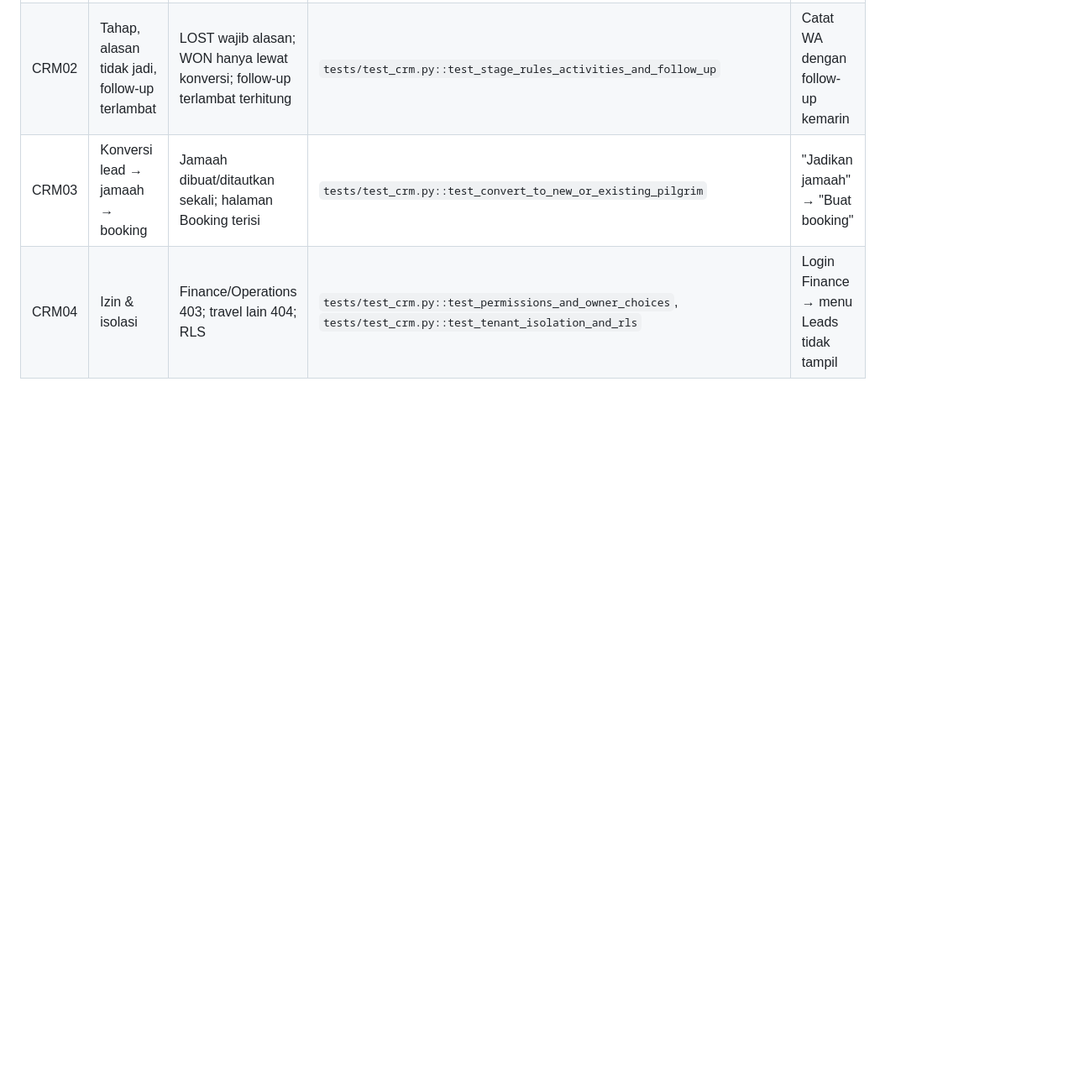
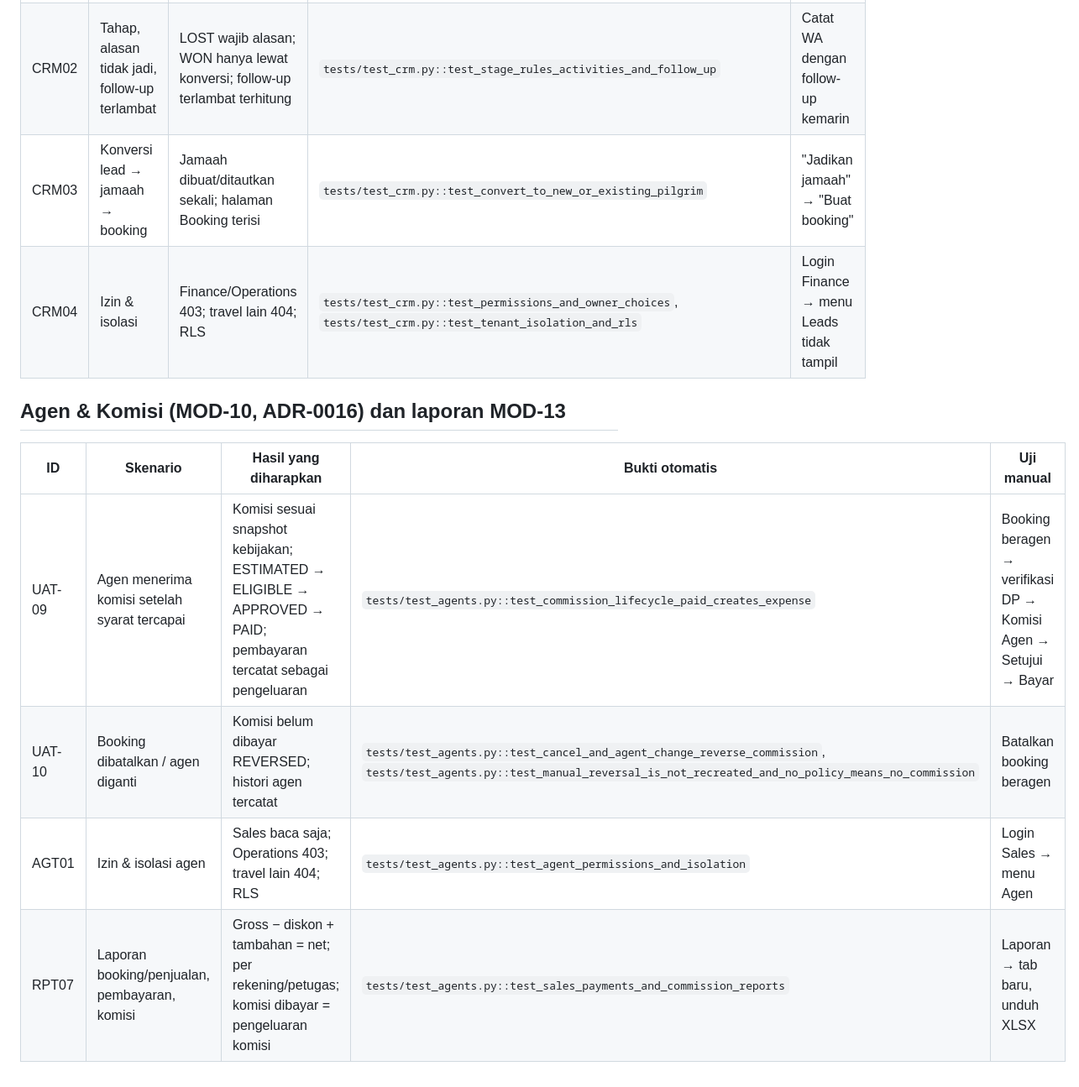
Before and after one commit to Bono2666/umrovia, a Markdown page: docs/uat/MVP_UAT_MATRIX.md, the part around one of its changes. Shown at 84% size. Drawn GitHub-style; blank space fills up the shorter version.

Commit message:
docs: audit gap P0, ADR-0016 agen & komisi, matriks UAT Tahap A
Co-Authored-By: Claude Opus 5.5 <noreply@anthropic.com>

```diff
--- a/docs/uat/MVP_UAT_MATRIX.md
+++ b/docs/uat/MVP_UAT_MATRIX.md
@@ -82,3 +85,12 @@ Status per 27 Oktober 2026: semua test di bawah lulus pada suite penuh
 | CRM02 | Tahap, alasan tidak jadi, follow-up terlambat | LOST wajib alasan; WON hanya lewat konversi; follow-up terlambat terhitung | `tests/test_crm.py::test_stage_rules_activities_and_follow_up` | Catat WA dengan follow-up kemarin |
 | CRM03 | Konversi lead → jamaah → booking | Jamaah dibuat/ditautkan sekali; halaman Booking terisi | `tests/test_crm.py::test_convert_to_new_or_existing_pilgrim` | "Jadikan jamaah" → "Buat booking" |
 | CRM04 | Izin & isolasi | Finance/Operations 403; travel lain 404; RLS | `tests/test_crm.py::test_permissions_and_owner_choices`, `tests/test_crm.py::test_tenant_isolation_and_rls` | Login Finance → menu Leads tidak tampil |
+
+## Agen & Komisi (MOD-10, ADR-0016) dan laporan MOD-13
+
+| ID | Skenario | Hasil yang diharapkan | Bukti otomatis | Uji manual |
+|---|---|---|---|---|
+| UAT-09 | Agen menerima komisi setelah syarat tercapai | Komisi sesuai snapshot kebijakan; ESTIMATED → ELIGIBLE → APPROVED → PAID; pembayaran tercatat sebagai pengeluaran | `tests/test_agents.py::test_commission_lifecycle_paid_creates_expense` | Booking beragen → verifikasi DP → Komisi Agen → Setujui → Bayar |
+| UAT-10 | Booking dibatalkan / agen diganti | Komisi belum dibayar REVERSED; histori agen tercatat | `tests/test_agents.py::test_cancel_and_agent_change_reverse_commission`, `tests/test_agents.py::test_manual_reversal_is_not_recreated_and_no_policy_means_no_commission` | Batalkan booking beragen |
+| AGT01 | Izin & isolasi agen | Sales baca saja; Operations 403; travel lain 404; RLS | `tests/test_agents.py::test_agent_permissions_and_isolation` | Login Sales → menu Agen |
+| RPT07 | Laporan booking/penjualan, pembayaran, komisi | Gross − diskon + tambahan = net; per rekening/petugas; komisi dibayar = pengeluaran komisi | `tests/test_agents.py::test_sales_payments_and_commission_reports` | Laporan → tab baru, unduh XLSX |
```
Also changed, not shown: other parts of docs/uat/MVP_UAT_MATRIX.md (+3 -0 lines), docs/adr/0016-agents-commissions-invoice-revision.md (added, +57 -0 lines), docs/development/P0_GAP_AUDIT.md (added, +52 -0 lines).
